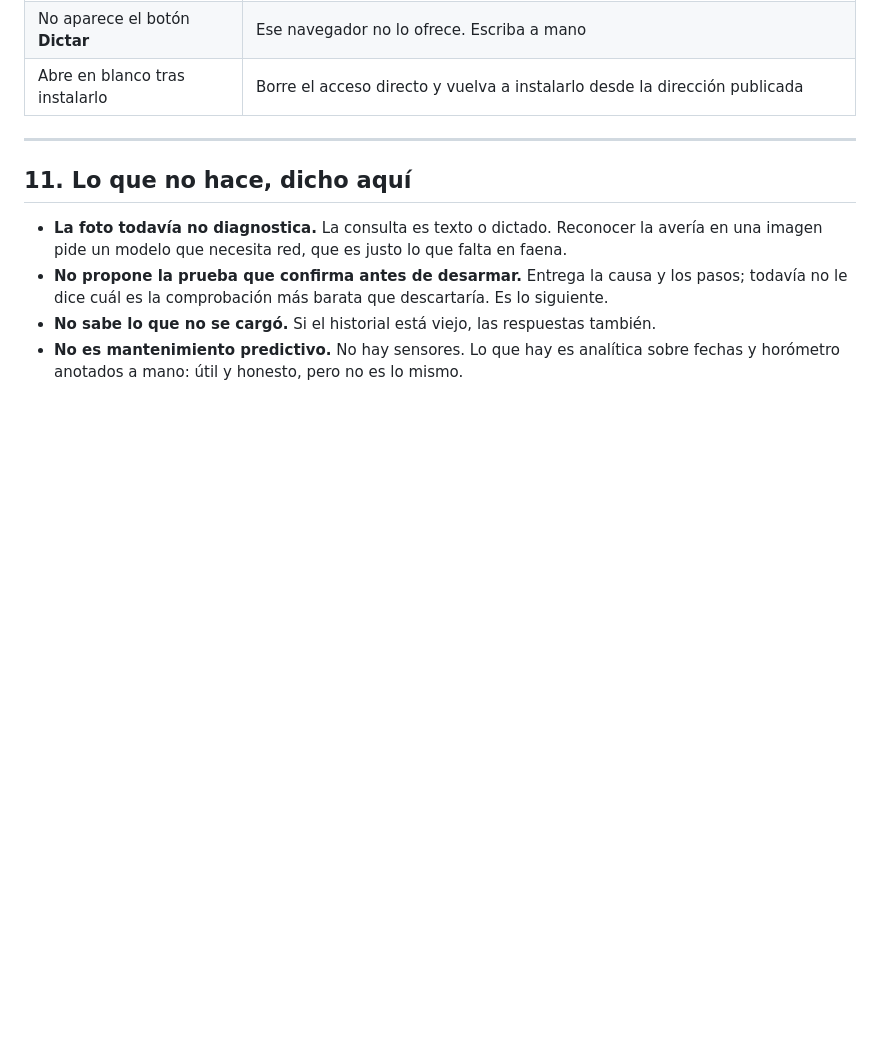
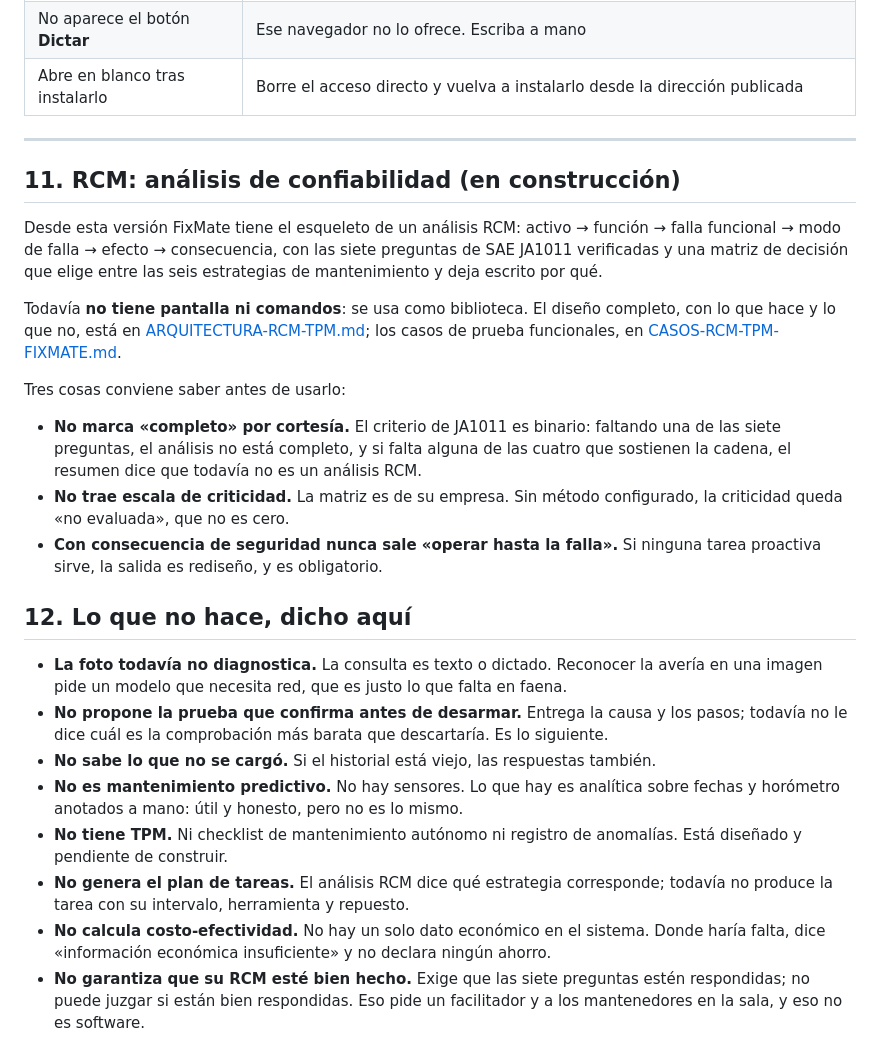
Before and after one commit to nilthonnn/nefer, a Markdown page: docs/MANUAL-FIXMATE.md, the part around the change. Drawn GitHub-style; blank space fills up the shorter version.

```diff
--- a/docs/MANUAL-FIXMATE.md
+++ b/docs/MANUAL-FIXMATE.md
@@ -295,7 +295,30 @@ Otras órdenes:
 
 ---
 
-## 11. Lo que no hace, dicho aquí
+## 11. RCM: análisis de confiabilidad (en construcción)
+
+Desde esta versión FixMate tiene el esqueleto de un análisis RCM: activo →
+función → falla funcional → modo de falla → efecto → consecuencia, con las
+siete preguntas de SAE JA1011 verificadas y una matriz de decisión que elige
+entre las seis estrategias de mantenimiento y deja escrito por qué.
+
+Todavía **no tiene pantalla ni comandos**: se usa como biblioteca. El diseño
+completo, con lo que hace y lo que no, está en
+[ARQUITECTURA-RCM-TPM.md](ARQUITECTURA-RCM-TPM.md); los casos de prueba
+funcionales, en [CASOS-RCM-TPM-FIXMATE.md](CASOS-RCM-TPM-FIXMATE.md).
+
+Tres cosas conviene saber antes de usarlo:
+
+- **No marca «completo» por cortesía.** El criterio de JA1011 es binario:
+  faltando una de las siete preguntas, el análisis no está completo, y si
+  falta alguna de las cuatro que sostienen la cadena, el resumen dice que
+  todavía no es un análisis RCM.
+- **No trae escala de criticidad.** La matriz es de su empresa. Sin método
+  configurado, la criticidad queda «no evaluada», que no es cero.
+- **Con consecuencia de seguridad nunca sale «operar hasta la falla».** Si
+  ninguna tarea proactiva sirve, la salida es rediseño, y es obligatorio.
+
+## 12. Lo que no hace, dicho aquí
 
 - **La foto todavía no diagnostica.** La consulta es texto o dictado. Reconocer
   la avería en una imagen pide un modelo que necesita red, que es justo lo que
@@ -308,3 +331,14 @@ Otras órdenes:
 - **No es mantenimiento predictivo.** No hay sensores. Lo que hay es analítica
   sobre fechas y horómetro anotados a mano: útil y honesto, pero no es lo
   mismo.
+- **No tiene TPM.** Ni checklist de mantenimiento autónomo ni registro de
+  anomalías. Está diseñado y pendiente de construir.
+- **No genera el plan de tareas.** El análisis RCM dice qué estrategia
+  corresponde; todavía no produce la tarea con su intervalo, herramienta y
+  repuesto.
+- **No calcula costo-efectividad.** No hay un solo dato económico en el
+  sistema. Donde haría falta, dice «información económica insuficiente» y no
+  declara ningún ahorro.
+- **No garantiza que su RCM esté bien hecho.** Exige que las siete preguntas
+  estén respondidas; no puede juzgar si están bien respondidas. Eso pide un
+  facilitador y a los mantenedores en la sala, y eso no es software.
```
Also changed, not shown: docs/ARQUITECTURA-RCM-TPM.md (added, +267 -0 lines), docs/CASOS-RCM-TPM-FIXMATE.md (added, +219 -0 lines).
